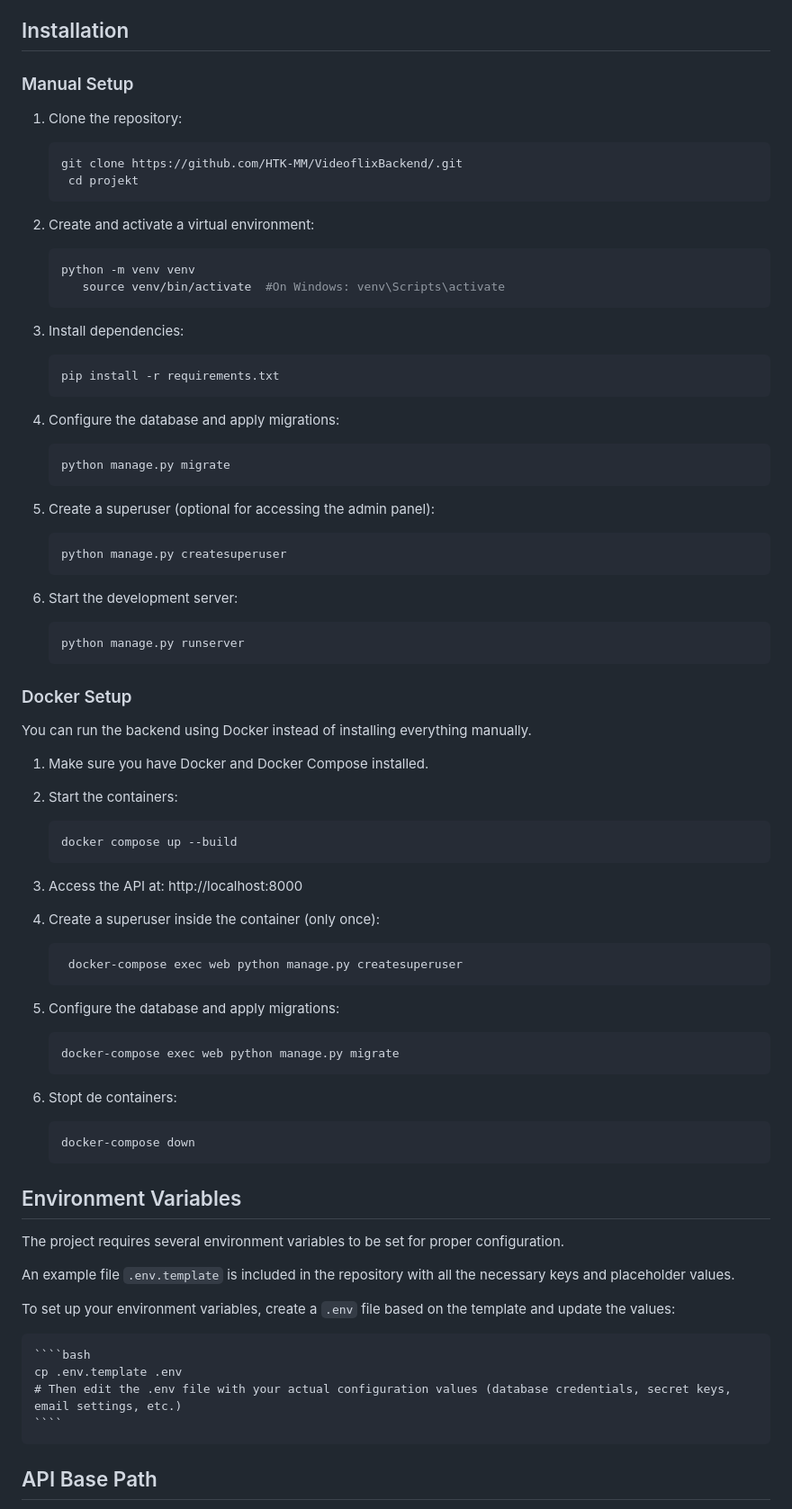
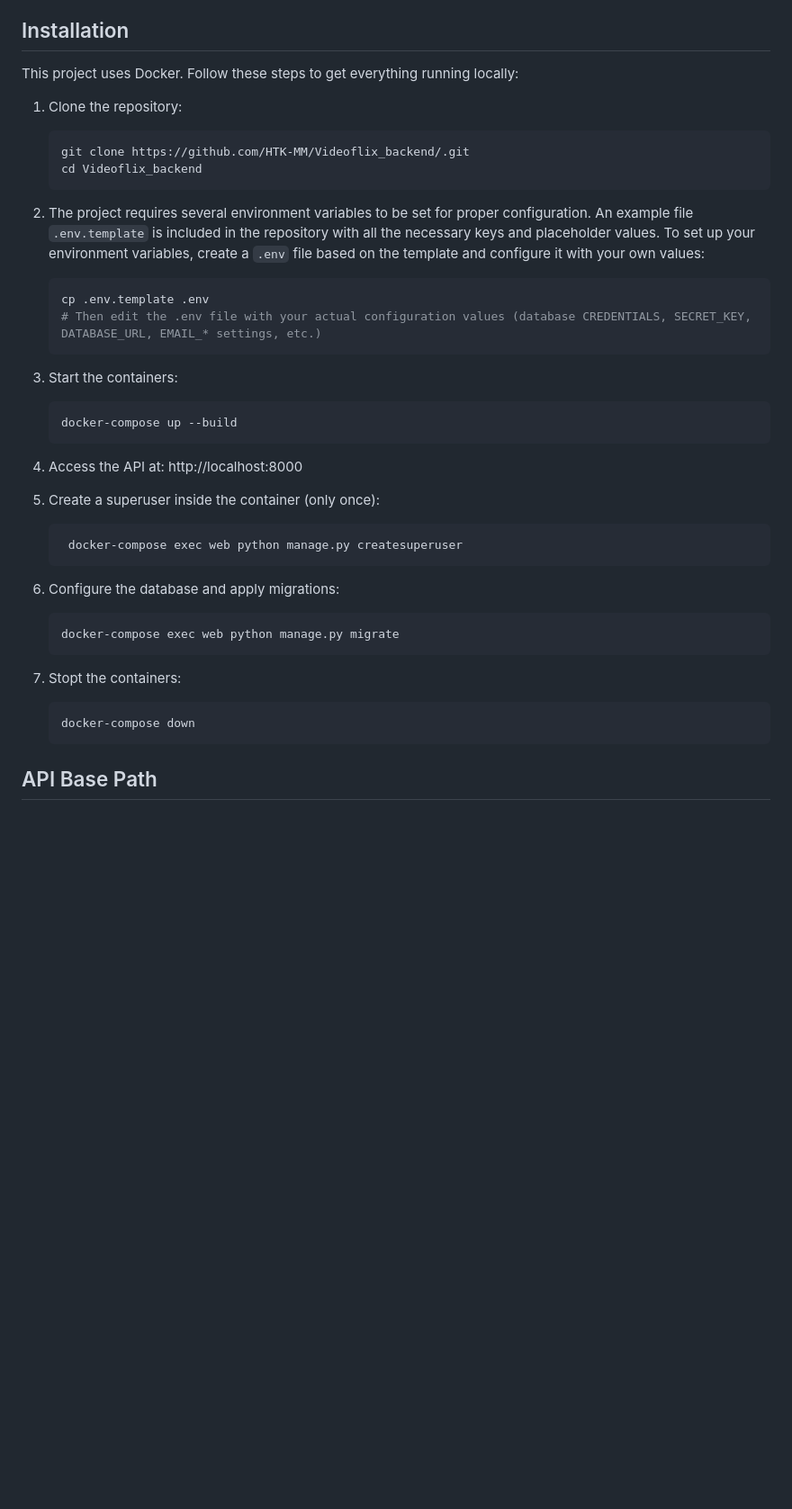
Before and after one commit to HTK-MM/Videoflix_backend, a Markdown page: README.MD, the part around the change. Shown: that part at 90% size. Rendered like a GitHub page; blank space fills up the shorter version.

`````diff
--- a/README.MD
+++ b/README.MD
@@ -33,80 +33,44 @@ Videoflix Backend is an API of a video streaming app, built with Django and Djan
 
 ## Installation
 
-### Manual Setup
+This project uses Docker. Follow these steps to get everything running locally:
 
 1. Clone the repository:
    ```bash
-   git clone https://github.com/HTK-MM/VideoflixBackend/.git
-    cd projekt
+   git clone https://github.com/HTK-MM/Videoflix_backend/.git
+   cd Videoflix_backend
    ```
 
-2. Create and activate a virtual environment:
+
+2. The project requires several environment variables to be set for proper configuration. An example file `.env.template` is included in the repository with all the necessary keys and placeholder values.
+   To set up your environment variables, create a `.env` file based on the template and configure it with your own values:
     ````bash
-    python -m venv venv
-       source venv/bin/activate  #On Windows: venv\Scripts\activate
+    cp .env.template .env
+    # Then edit the .env file with your actual configuration values (database CREDENTIALS, SECRET_KEY, DATABASE_URL, EMAIL_* settings, etc.)
     ````
 
-3. Install dependencies:
+3. Start the containers:
     ````bash
-    pip install -r requirements.txt
+    docker-compose up --build
     ````
 
-4. Configure the database and apply migrations:
-    ````bash
-    python manage.py migrate
-    ````
+4. Access the API at: http://localhost:8000
 
-5. Create a superuser (optional for accessing the admin panel):
-    ````bash
-    python manage.py createsuperuser
-    ````
-
-6. Start the development server:
-    ````bash
-    python manage.py runserver
-    ````
-
-### Docker Setup
-
-You can run the backend using Docker instead of installing everything manually.
-
-1. Make sure you have Docker and Docker Compose installed.
-
-2. Start the containers:
-    ````bash
-    docker compose up --build
-    ````
-
-3. Access the API at: http://localhost:8000
-
-4. Create a superuser inside the container (only once):
+5. Create a superuser inside the container (only once):
    ````bash
     docker-compose exec web python manage.py createsuperuser
     ````
 
-5. Configure the database and apply migrations:
+6. Configure the database and apply migrations:
     ````bash
     docker-compose exec web python manage.py migrate
     ````
 
-6. Stopt de containers:
+7.  Stopt the containers:
     ````bash
     docker-compose down
     ````
 
-## Environment Variables
-
-The project requires several environment variables to be set for proper configuration.
-
-An example file `.env.template` is included in the repository with all the necessary keys and placeholder values.
-
-To set up your environment variables, create a `.env` file based on the template and update the values:
-
-    ````bash
-    cp .env.template .env
-    # Then edit the .env file with your actual configuration values (database credentials, secret keys, email settings, etc.)
-    ````
 
 ## API Base Path
 
`````
Also changed, not shown: README.de.md (+20 -56 lines).
